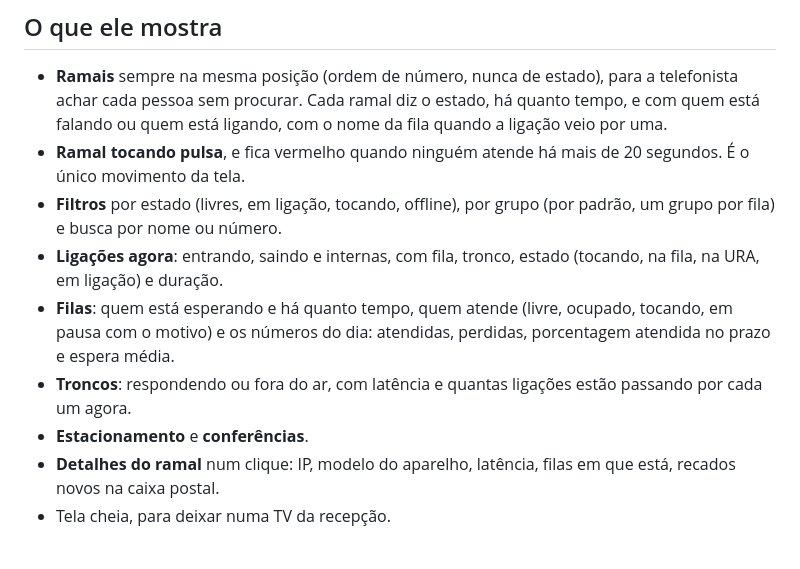
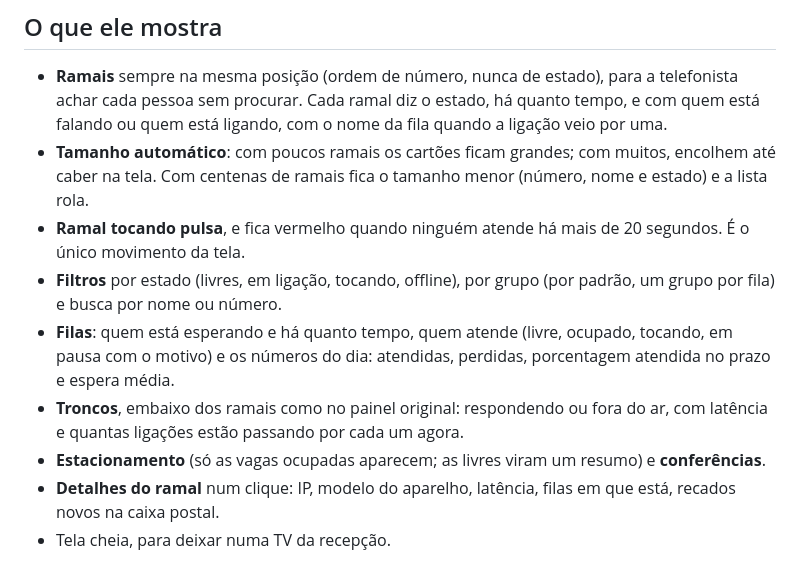
Before and after one commit to yeahgns/issabel-operatorpanel-v2, a Markdown page: README.md, the part around the change. Rendered like a GitHub page.

Commit message:
Revise README for better feature and installation clarity
Updated the README to improve clarity and organization of features and installation instructions.

```diff
--- a/README.md
+++ b/README.md
@@ -7,12 +7,12 @@ Testado para Issabel 5, Asterisk 18, Rocky Linux 8, PHP 7.4. Sem dependências,
 ## O que ele mostra
 
 - **Ramais** sempre na mesma posição (ordem de número, nunca de estado), para a telefonista achar cada pessoa sem procurar. Cada ramal diz o estado, há quanto tempo, e com quem está falando ou quem está ligando, com o nome da fila quando a ligação veio por uma.
+- **Tamanho automático**: com poucos ramais os cartões ficam grandes; com muitos, encolhem até caber na tela. Com centenas de ramais fica o tamanho menor (número, nome e estado) e a lista rola.
 - **Ramal tocando pulsa**, e fica vermelho quando ninguém atende há mais de 20 segundos. É o único movimento da tela.
 - **Filtros** por estado (livres, em ligação, tocando, offline), por grupo (por padrão, um grupo por fila) e busca por nome ou número.
-- **Ligações agora**: entrando, saindo e internas, com fila, tronco, estado (tocando, na fila, na URA, em ligação) e duração.
 - **Filas**: quem está esperando e há quanto tempo, quem atende (livre, ocupado, tocando, em pausa com o motivo) e os números do dia: atendidas, perdidas, porcentagem atendida no prazo e espera média.
-- **Troncos**: respondendo ou fora do ar, com latência e quantas ligações estão passando por cada um agora.
-- **Estacionamento** e **conferências**.
+- **Troncos**, embaixo dos ramais como no painel original: respondendo ou fora do ar, com latência e quantas ligações estão passando por cada um agora.
+- **Estacionamento** (só as vagas ocupadas aparecem; as livres viram um resumo) e **conferências**.
 - **Detalhes do ramal** num clique: IP, modelo do aparelho, latência, filas em que está, recados novos na caixa postal.
 - Tela cheia, para deixar numa TV da recepção.
 
```
